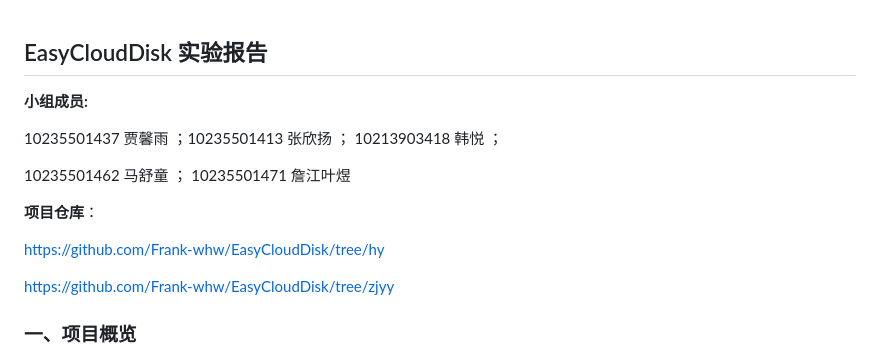
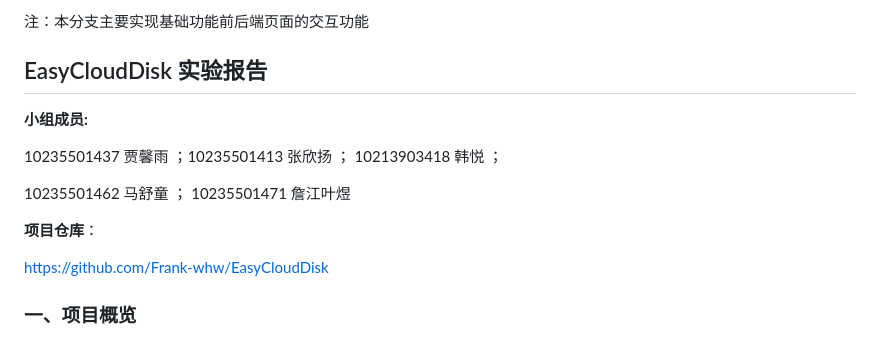
Before and after one commit to Frank-whw/EasyCloudDisk, a Markdown page: README.md, the part around the change. Drawn GitHub-style.

Commit message:
实验报告更新

```diff
--- a/README.md
+++ b/README.md
@@ -1,3 +1,4 @@
+注：本分支主要实现基础功能前后端页面的交互功能
 ## EasyCloudDisk 实验报告
 
 **小组成员:**
@@ -8,9 +9,7 @@
 
 **项目仓库**：
 
-https://github.com/Frank-whw/EasyCloudDisk/tree/hy
-
-https://github.com/Frank-whw/EasyCloudDisk/tree/zjyy
+https://github.com/Frank-whw/EasyCloudDisk
 
 ### 一、项目概览
 
```
